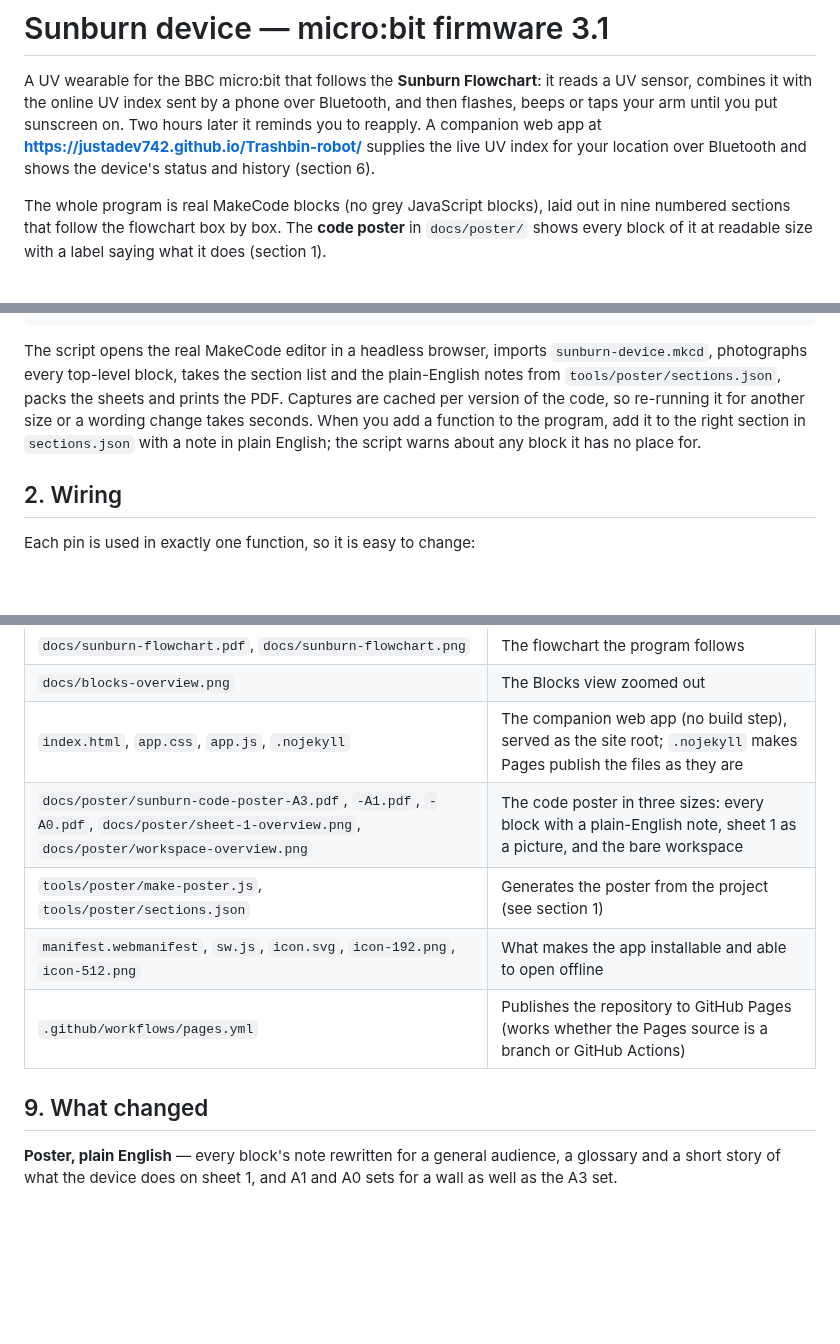
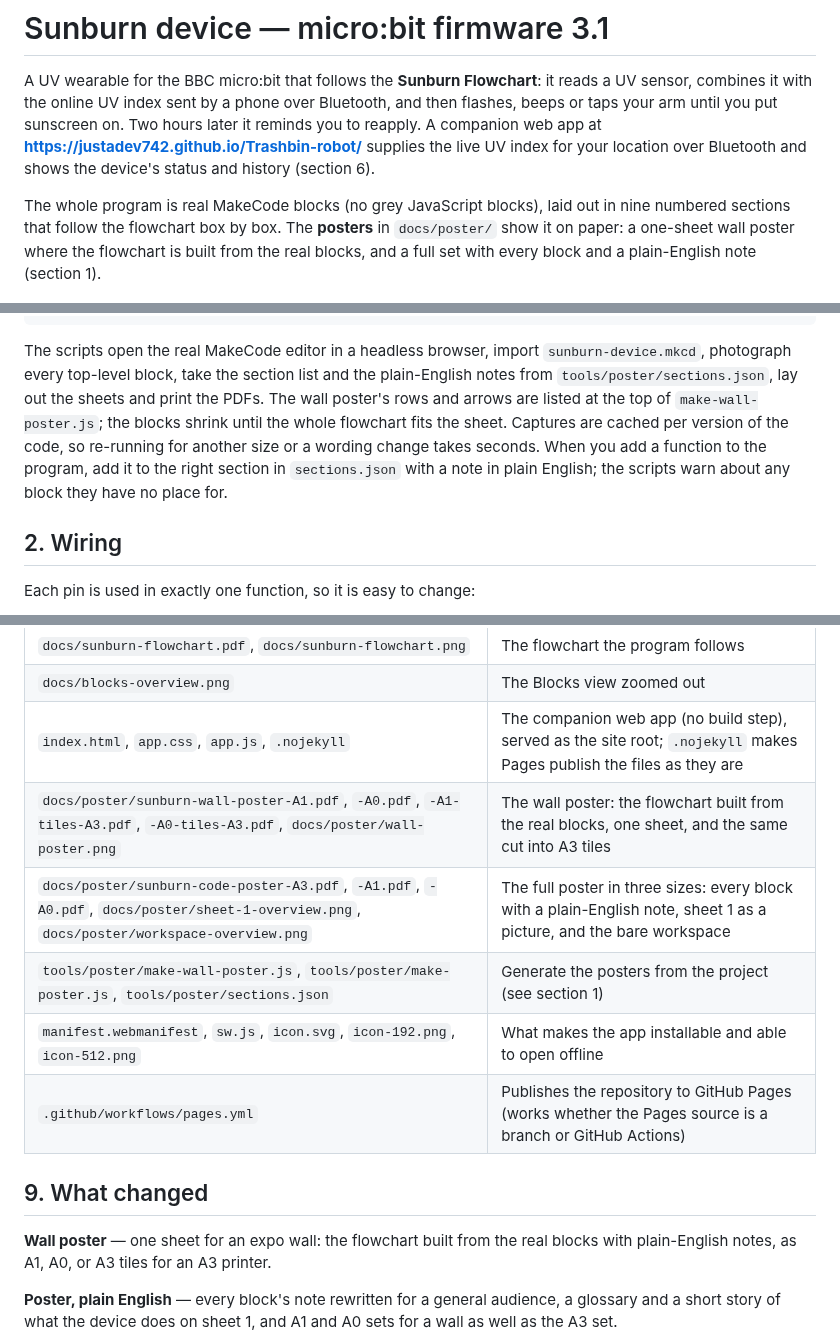
Before and after one commit to JustAdev742/Trashbin-robot, a Markdown page: README.md, 3 parts joined by grey strips. GitHub-like rendering; blank space fills up the shorter version.

````diff
--- a/README.md
+++ b/README.md
@@ -2,7 +2,7 @@
 
 A UV wearable for the BBC micro:bit that follows the **Sunburn Flowchart**: it reads a UV sensor, combines it with the online UV index sent by a phone over Bluetooth, and then flashes, beeps or taps your arm until you put sunscreen on. Two hours later it reminds you to reapply. A companion web app at **https://justadev742.github.io/Trashbin-robot/** supplies the live UV index for your location over Bluetooth and shows the device's status and history (section 6).
 
-The whole program is real MakeCode blocks (no grey JavaScript blocks), laid out in nine numbered sections that follow the flowchart box by box. The **code poster** in `docs/poster/` shows every block of it at readable size with a label saying what it does (section 1).
+The whole program is real MakeCode blocks (no grey JavaScript blocks), laid out in nine numbered sections that follow the flowchart box by box. The **posters** in `docs/poster/` show it on paper: a one-sheet wall poster where the flowchart is built from the real blocks, and a full set with every block and a plain-English note (section 1).
 
 ![The Blocks view zoomed out: nine numbered sections in two rows](docs/blocks-overview.png)
 
@@ -60,7 +67,7 @@ node tools/poster/make-poster.js --sheet A1     # 6 sheets; also A2 and A0
 node tools/poster/make-poster.js --sheet A0 --zoom 1 --text 2   # bigger blocks and text for reading from further away (more sheets)
 ```
 
-The script opens the real MakeCode editor in a headless browser, imports `sunburn-device.mkcd`, photographs every top-level block, takes the section list and the plain-English notes from `tools/poster/sections.json`, packs the sheets and prints the PDF. Captures are cached per version of the code, so re-running it for another size or a wording change takes seconds. When you add a function to the program, add it to the right section in `sections.json` with a note in plain English; the script warns about any block it has no place for.
+The scripts open the real MakeCode editor in a headless browser, import `sunburn-device.mkcd`, photograph every top-level block, take the section list and the plain-English notes from `tools/poster/sections.json`, lay out the sheets and print the PDFs. The wall poster's rows and arrows are listed at the top of `make-wall-poster.js`; the blocks shrink until the whole flowchart fits the sheet. Captures are cached per version of the code, so re-running for another size or a wording change takes seconds. When you add a function to the program, add it to the right section in `sections.json` with a note in plain English; the scripts warn about any block they have no place for.
 
 ## 2. Wiring
 
@@ -184,12 +191,15 @@ Leave P1 unconnected: the reading is noisy, so you will see the **CHECK SENSOR**
 | `docs/sunburn-flowchart.pdf`, `docs/sunburn-flowchart.png` | The flowchart the program follows |
 | `docs/blocks-overview.png` | The Blocks view zoomed out |
 | `index.html`, `app.css`, `app.js`, `.nojekyll` | The companion web app (no build step), served as the site root; `.nojekyll` makes Pages publish the files as they are |
-| `docs/poster/sunburn-code-poster-A3.pdf`, `-A1.pdf`, `-A0.pdf`, `docs/poster/sheet-1-overview.png`, `docs/poster/workspace-overview.png` | The code poster in three sizes: every block with a plain-English note, sheet 1 as a picture, and the bare workspace |
-| `tools/poster/make-poster.js`, `tools/poster/sections.json` | Generates the poster from the project (see section 1) |
+| `docs/poster/sunburn-wall-poster-A1.pdf`, `-A0.pdf`, `-A1-tiles-A3.pdf`, `-A0-tiles-A3.pdf`, `docs/poster/wall-poster.png` | The wall poster: the flowchart built from the real blocks, one sheet, and the same cut into A3 tiles |
+| `docs/poster/sunburn-code-poster-A3.pdf`, `-A1.pdf`, `-A0.pdf`, `docs/poster/sheet-1-overview.png`, `docs/poster/workspace-overview.png` | The full poster in three sizes: every block with a plain-English note, sheet 1 as a picture, and the bare workspace |
+| `tools/poster/make-wall-poster.js`, `tools/poster/make-poster.js`, `tools/poster/sections.json` | Generate the posters from the project (see section 1) |
 | `manifest.webmanifest`, `sw.js`, `icon.svg`, `icon-192.png`, `icon-512.png` | What makes the app installable and able to open offline |
 | `.github/workflows/pages.yml` | Publishes the repository to GitHub Pages (works whether the Pages source is a branch or GitHub Actions) |
 
 ## 9. What changed
+
+**Wall poster** — one sheet for an expo wall: the flowchart built from the real blocks with plain-English notes, as A1, A0, or A3 tiles for an A3 printer.
 
 **Poster, plain English** — every block's note rewritten for a general audience, a glossary and a short story of what the device does on sheet 1, and A1 and A0 sets for a wall as well as the A3 set.
 
````
Also changed, not shown: other parts of README.md (+20 -13 lines), docs/poster/wall-poster.png (added), 7 other files.
